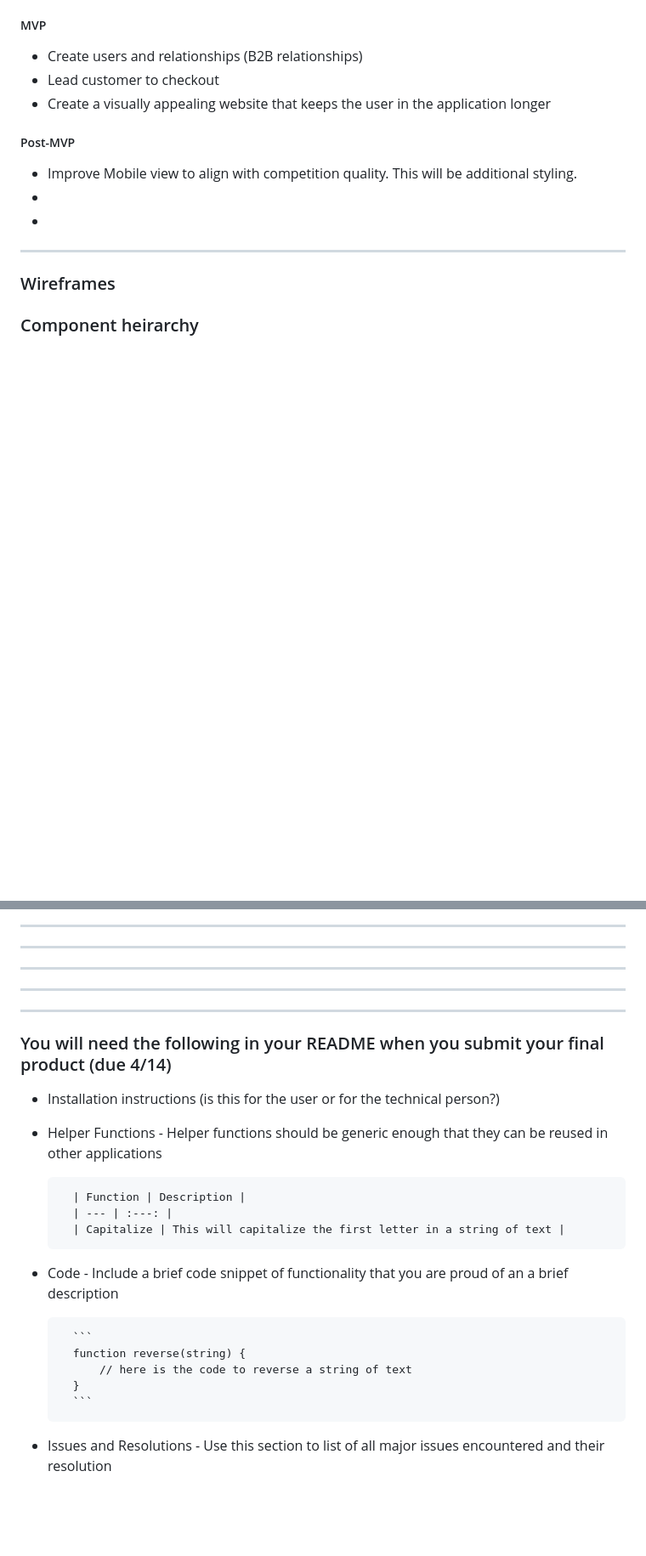
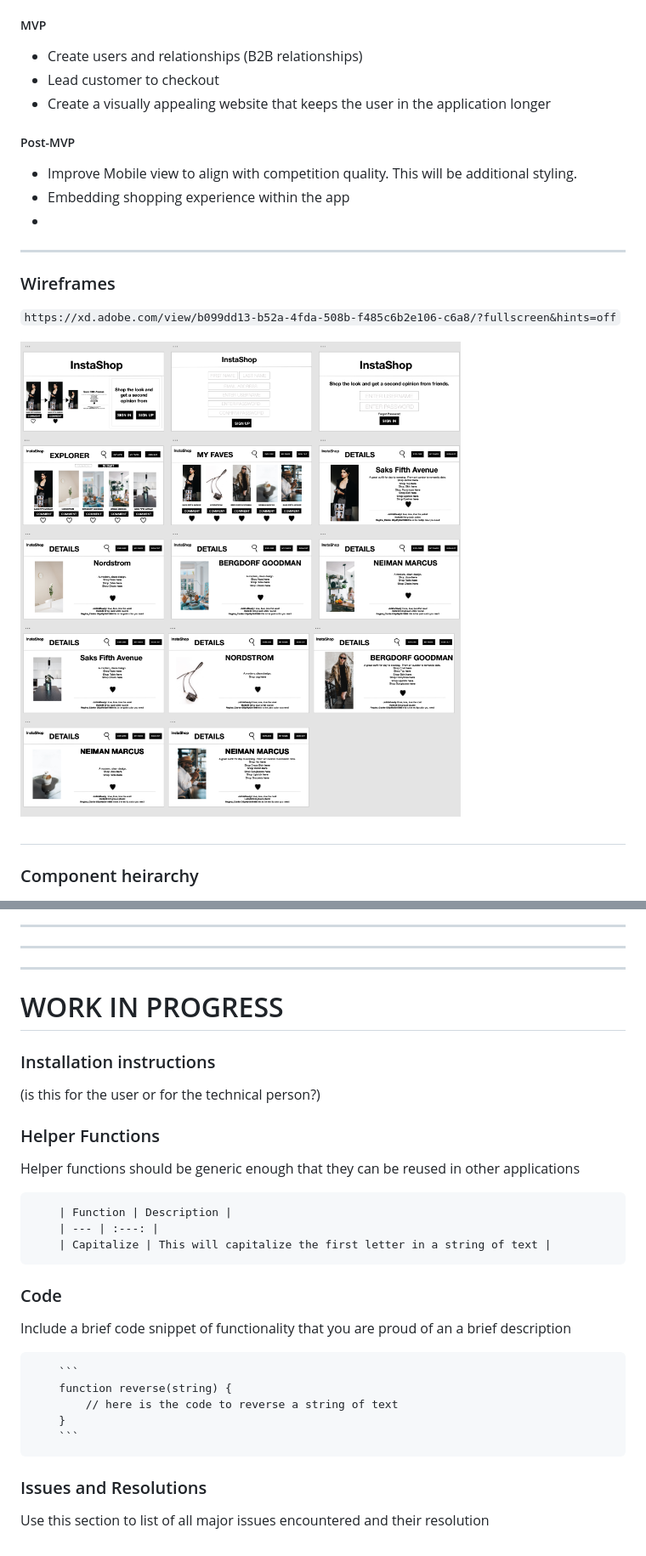
Before and after one commit to ReginaClarke/Instashop, a Markdown page: README.MD, 2 parts joined by grey strips. Shown: that part at 85% size. Drawn GitHub-style; pictures changed too: Media/InstaShop-Wireframe.png (added); blank space fills up the shorter version.

Commit message:
wireframe added

````diff
--- a/README.MD
+++ b/README.MD
@@ -19,15 +19,20 @@ Link to deployed site: `TBD`
 ##### Post-MVP
 
 - Improve Mobile view to align with competition quality. This will be additional styling.
--
+- Embedding shopping experience within the app
 -
 
 ---
 
 ### Wireframes
 
+`https://xd.adobe.com/view/b099dd13-b52a-4fda-508b-f485c6b2e106-c6a8/?fullscreen&hints=off`
+
+![ERD](https://github.com/ReginaClarke/Instashop/blob/master/Media/InstaShop-Wireframe.png)
+
+#
+
 ### Component heirarchy
-
 
 ![ERD](https://github.com/ReginaClarke/Instashop/blob/master/Media/Component%20Hierarchy.jpeg)
 
@@ -82,21 +88,23 @@ My plan of action to overcome this is to scale back where necessary to ensure my
 
 ---
 
----
+# WORK IN PROGRESS
 
----
+### Installation instructions
 
-### You will need the following in your README when you submit your final product (due 4/14)
+(is this for the user or for the technical person?)
 
-- Installation instructions (is this for the user or for the technical person?)
+### Helper Functions
 
-- Helper Functions - Helper functions should be generic enough that they can be reused in other applications
+Helper functions should be generic enough that they can be reused in other applications
 
       	| Function | Description |
       	| --- | :---: |
       	| Capitalize | This will capitalize the first letter in a string of text |
 
-- Code - Include a brief code snippet of functionality that you are proud of an a brief description
+### Code
+
+Include a brief code snippet of functionality that you are proud of an a brief description
 
       	```
       	function reverse(string) {
@@ -104,4 +112,6 @@ My plan of action to overcome this is to scale back where necessary to ensure my
       	}
       	```
 
-- Issues and Resolutions - Use this section to list of all major issues encountered and their resolution
+### Issues and Resolutions
+
+Use this section to list of all major issues encountered and their resolution
````
Also changed, not shown: other parts of README.MD (+1 -0 lines).
